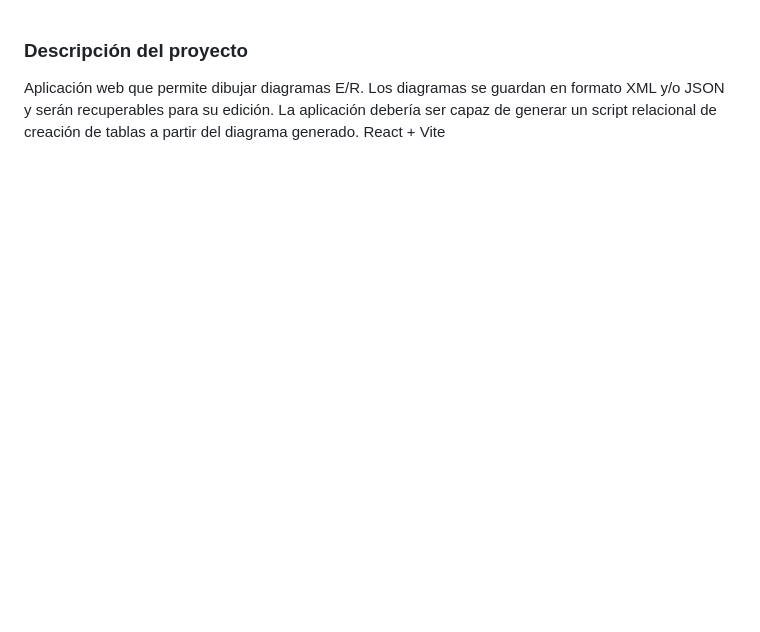
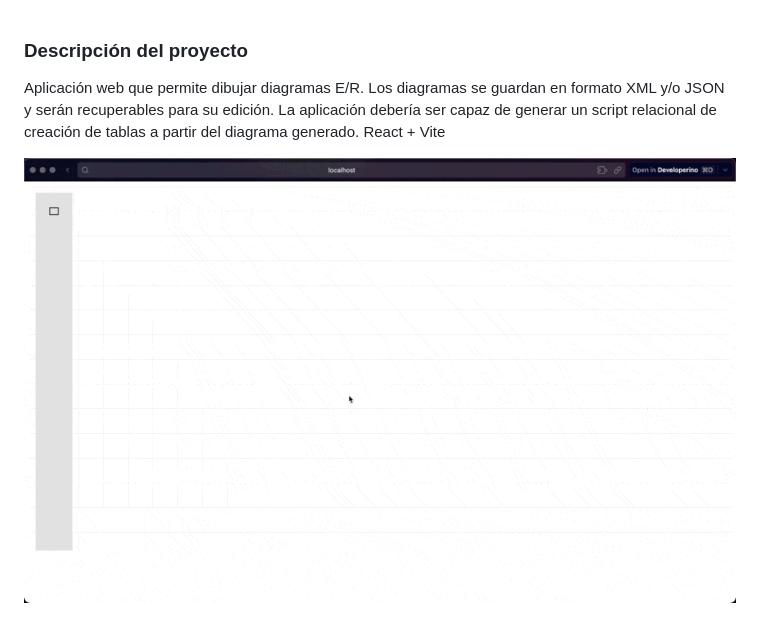
Before and after one commit to saa1002/tfg-2025-draw-er-app, a Markdown page: README.md, the part around the change. Drawn GitHub-style; pictures changed too: assets/demo.gif (added); blank space fills up the shorter version.

Commit message:
docs: add demo gif

```diff
--- a/README.md
+++ b/README.md
@@ -1,2 +1,4 @@
 ### Descripción del proyecto
 Aplicación web que permite dibujar diagramas E/R. Los diagramas se guardan en formato XML y/o JSON y serán recuperables para su edición. La aplicación debería ser capaz de generar un script relacional de creación de tablas a partir del diagrama generado. React + Vite
+
+![Demo](assets/demo.gif)
```
